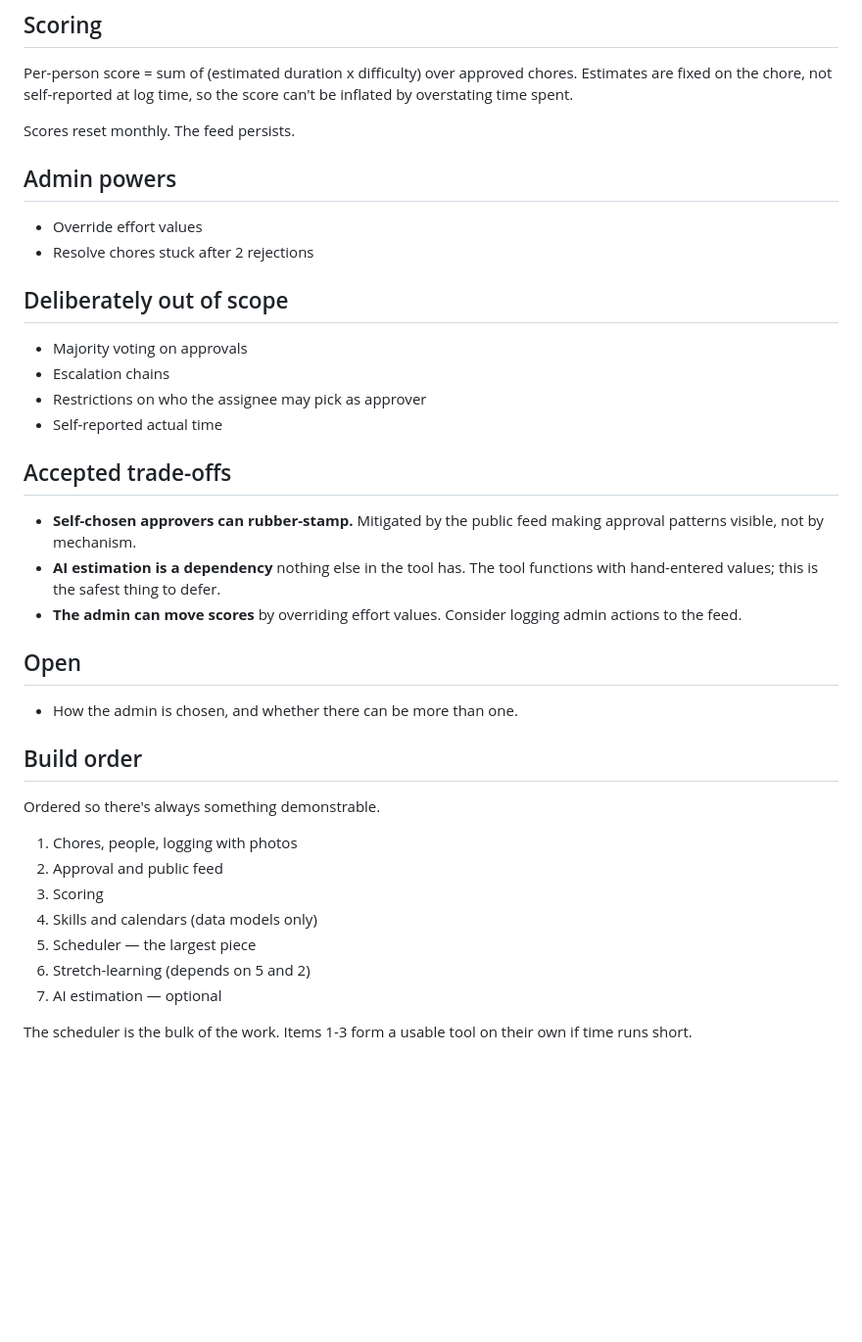
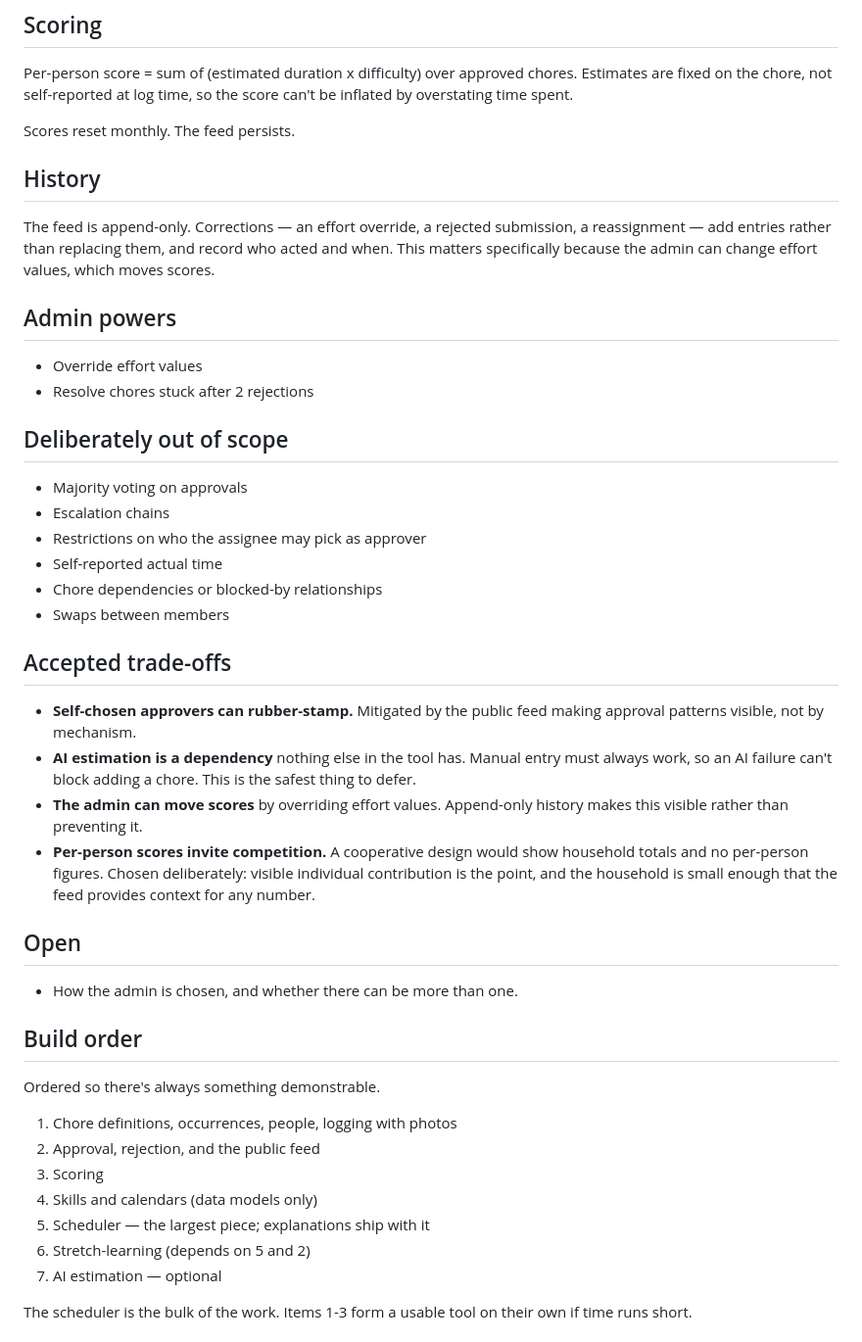
Before and after one commit to mmper-dev/01-ai-native-workflow-claude, a Markdown page: _docs/plan.md, the part around one of its changes. Shown at 98% size. Rendered like a GitHub page; blank space fills up the shorter version.

```diff
--- a/_docs/plan.md
+++ b/_docs/plan.md
@@ -62,6 +93,13 @@ chores. Estimates are fixed on the chore, not self-reported at log time, so
 the score can't be inflated by overstating time spent.
 
 Scores reset monthly. The feed persists.
+
+## History
+
+The feed is append-only. Corrections — an effort override, a rejected
+submission, a reassignment — add entries rather than replacing them, and record
+who acted and when. This matters specifically because the admin can change
+effort values, which moves scores.
 
 ## Admin powers
 
@@ -74,15 +112,22 @@ Scores reset monthly. The feed persists.
 - Escalation chains
 - Restrictions on who the assignee may pick as approver
 - Self-reported actual time
+- Chore dependencies or blocked-by relationships
+- Swaps between members
 
 ## Accepted trade-offs
 
 - **Self-chosen approvers can rubber-stamp.** Mitigated by the public feed
   making approval patterns visible, not by mechanism.
-- **AI estimation is a dependency** nothing else in the tool has. The tool
-  functions with hand-entered values; this is the safest thing to defer.
-- **The admin can move scores** by overriding effort values. Consider logging
-  admin actions to the feed.
+- **AI estimation is a dependency** nothing else in the tool has. Manual entry
+  must always work, so an AI failure can't block adding a chore. This is the
+  safest thing to defer.
+- **The admin can move scores** by overriding effort values. Append-only
+  history makes this visible rather than preventing it.
+- **Per-person scores invite competition.** A cooperative design would show
+  household totals and no per-person figures. Chosen deliberately: visible
+  individual contribution is the point, and the household is small enough that
+  the feed provides context for any number.
 
 ## Open
 
@@ -92,11 +137,11 @@ Scores reset monthly. The feed persists.
 
 Ordered so there's always something demonstrable.
 
-1. Chores, people, logging with photos
-2. Approval and public feed
+1. Chore definitions, occurrences, people, logging with photos
+2. Approval, rejection, and the public feed
 3. Scoring
 4. Skills and calendars (data models only)
-5. Scheduler — the largest piece
+5. Scheduler — the largest piece; explanations ship with it
 6. Stretch-learning (depends on 5 and 2)
 7. AI estimation — optional
 
```
Also changed, not shown: other parts of _docs/plan.md (+36 -5 lines), _docs/backlog.md (added, +130 -0 lines).
